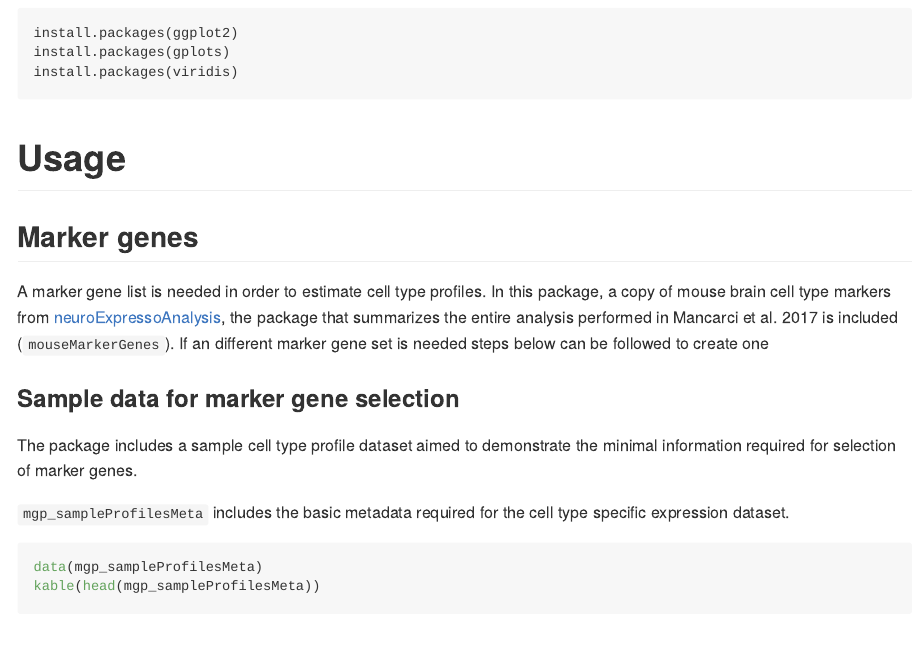
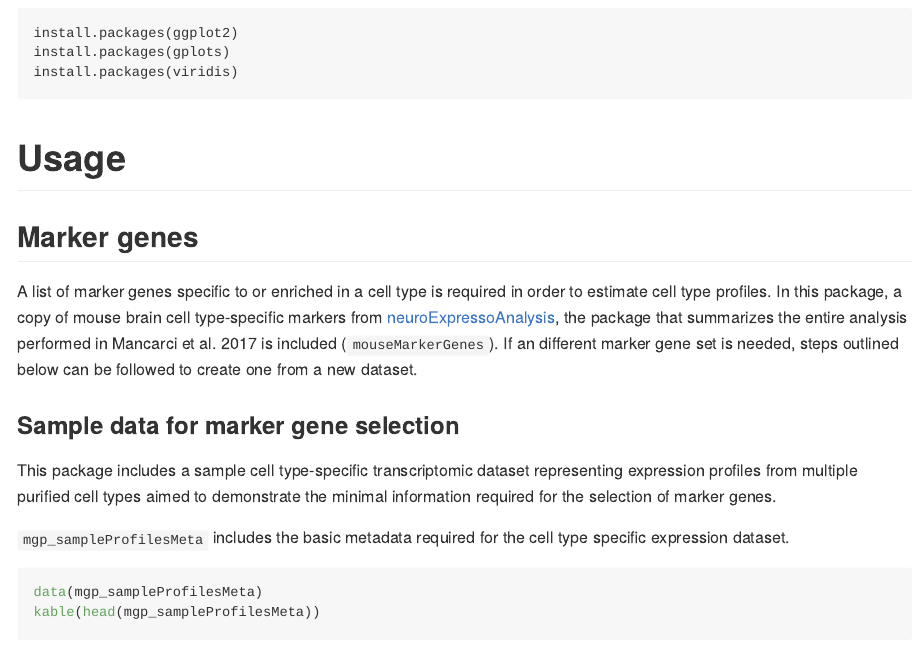
Before and after one commit to PavlidisLab/markerGeneProfile, an R Markdown document (README.Rmd): the page in a window 1100 px wide, from 770 px down. The pictures show the output file README.md that the author committed with the source, drawn offline in the style of GitHub; long lines of code are wrapped; badge pictures from the web are left out.

Commit message:
bring back shreejoy's overwriten edits

```diff
--- a/README.Rmd
+++ b/README.Rmd
@@ -50,11 +50,11 @@ Usage
 
 Marker genes
 ------------------
-A marker gene list is needed in order to estimate cell type profiles. In this package, a copy of mouse brain cell type markers from [neuroExpressoAnalysis](https://github.com/oganm/neuroExpressoAnalysis), the package that summarizes the entire analysis performed in Mancarci et al. 2017 is included (`mouseMarkerGenes`). If an different marker gene set is needed steps below can be followed to create one
+A list of marker genes specific to or enriched in a cell type is required in order to estimate cell type profiles. In this package, a copy of mouse brain cell type-specific markers from [neuroExpressoAnalysis](https://github.com/oganm/neuroExpressoAnalysis), the package that summarizes the entire analysis performed in Mancarci et al. 2017 is included (`mouseMarkerGenes`). If an different marker gene set is needed, steps outlined below can be followed to create one from a new dataset.
 
 ### Sample data for marker gene selection
 
-The package includes a sample cell type profile dataset aimed to demonstrate the minimal information required for selection of marker genes.
+This package includes a sample cell type-specific transcriptomic dataset representing expression profiles from multiple purified cell types aimed to demonstrate the minimal information required for the selection of marker genes.
 
 `mgp_sampleProfilesMeta` includes the basic metadata required for the cell type specific expression dataset.
 
```
Also changed, not shown: README.md.
